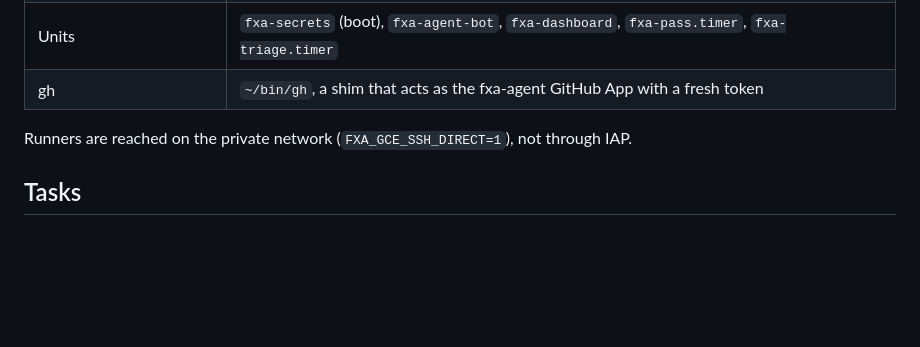
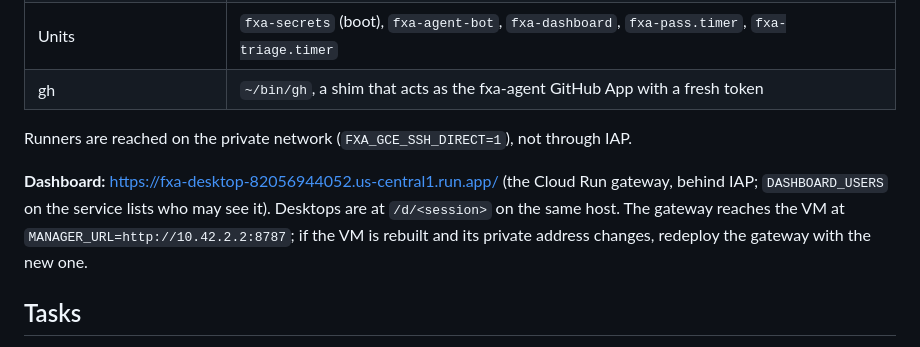
Before and after one commit to vbudhram/fxa-sandbox-ctl, a Markdown page: skills/fxa-manager/SKILL.md, the part around the change. Rendered like a GitHub page; blank space fills up the shorter version.

Commit message:
docs(skills): record the dashboard's gateway address in fxa-manager

```diff
--- a/skills/fxa-manager/SKILL.md
+++ b/skills/fxa-manager/SKILL.md
@@ -50,6 +50,12 @@ $H ssh                 # the ssh command for a person
 
 Runners are reached on the private network (`FXA_GCE_SSH_DIRECT=1`), not through IAP.
 
+**Dashboard:** https://fxa-desktop-82056944052.us-central1.run.app/ (the Cloud
+Run gateway, behind IAP; `DASHBOARD_USERS` on the service lists who may see
+it). Desktops are at `/d/<session>` on the same host. The gateway reaches the
+VM at `MANAGER_URL=http://10.42.2.2:8787`; if the VM is rebuilt and its private
+address changes, redeploy the gateway with the new one.
+
 ## Tasks
 
 **Stop spending (kill switch).** `fxa-sandbox-ctl sessions pause "<reason>"`
```
